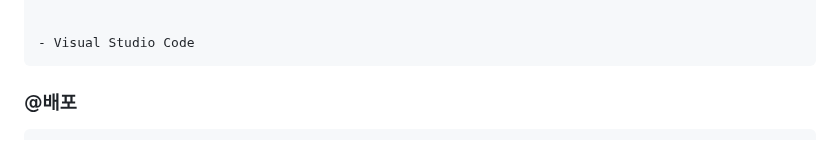
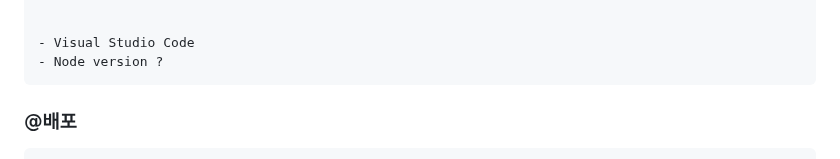
Before and after one commit to codestates-seb/seb42_main_024, a Markdown page: README.md, the part around the change. Rendered like a GitHub page.

```diff
--- a/README.md
+++ b/README.md
@@ -107,6 +107,7 @@ song entity 추가
 
 
     - Visual Studio Code
+    - Node version ?
 
 ### @배포
 
```
